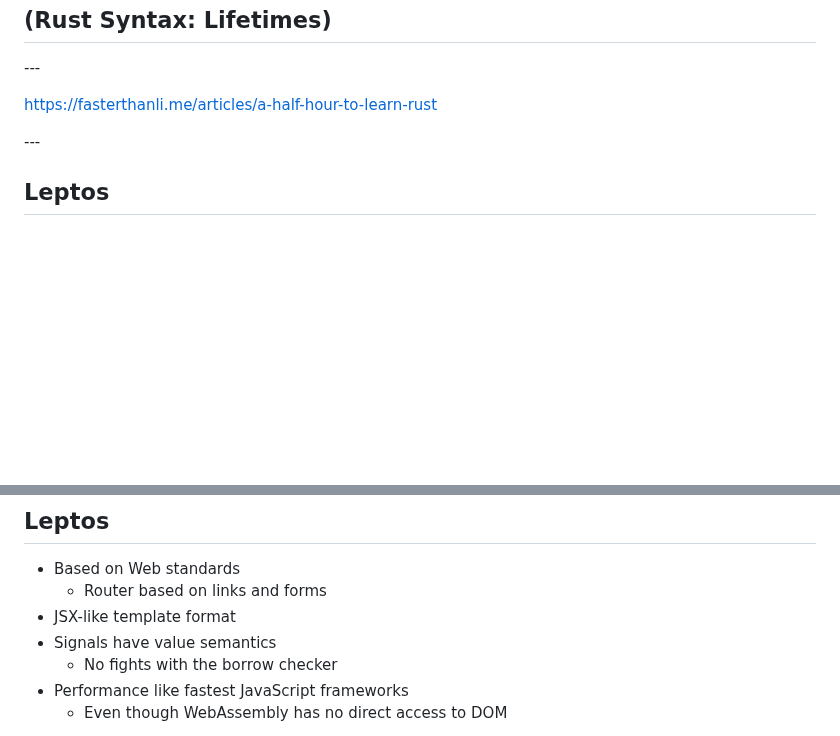
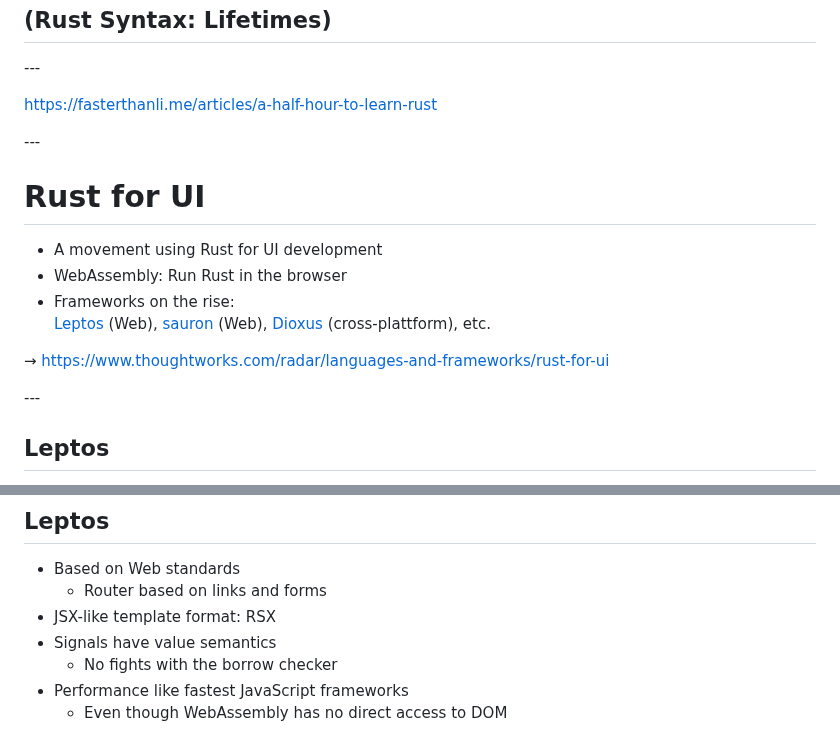
Before and after one commit to puzzle/tws24-fullstack-rust-slides, a Markdown page: slides.md, 2 parts joined by grey strips. Rendered like a GitHub page; blank space fills up the shorter version.

Commit message:
Add Rust for UI slide

```diff
--- a/slides.md
+++ b/slides.md
@@ -568,6 +568,17 @@ https://fasterthanli.me/articles/a-half-hour-to-learn-rust
 
 -*-*-
 
+# Rust for UI
+
+* A movement using Rust for UI development
+* WebAssembly: Run Rust in the browser
+* Frameworks on the rise: \
+[Leptos](https://leptos.dev/) (Web), [sauron](https://github.com/ivanceras/sauron) (Web), [Dioxus](https://dioxuslabs.com/) (cross-plattform), etc.
+
+→ https://www.thoughtworks.com/radar/languages-and-frameworks/rust-for-ui
+
+-*-*-
+
 ## Leptos
 
 * Mature Rust Full-stack framework
@@ -583,7 +594,7 @@ https://fasterthanli.me/articles/a-half-hour-to-learn-rust
 
 * Based on Web standards
   * Router based on links and forms
-* JSX-like template format
+* JSX-like template format: RSX
 * Signals have value semantics
   * No fights with the borrow checker
 * Performance like fastest JavaScript frameworks
```
